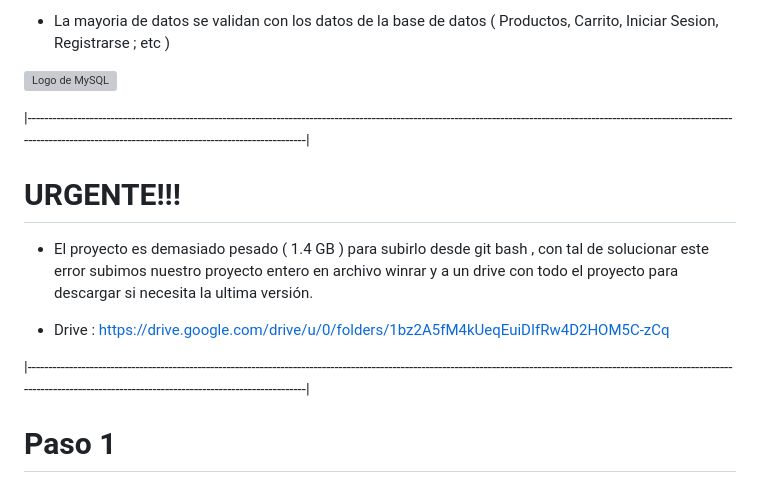
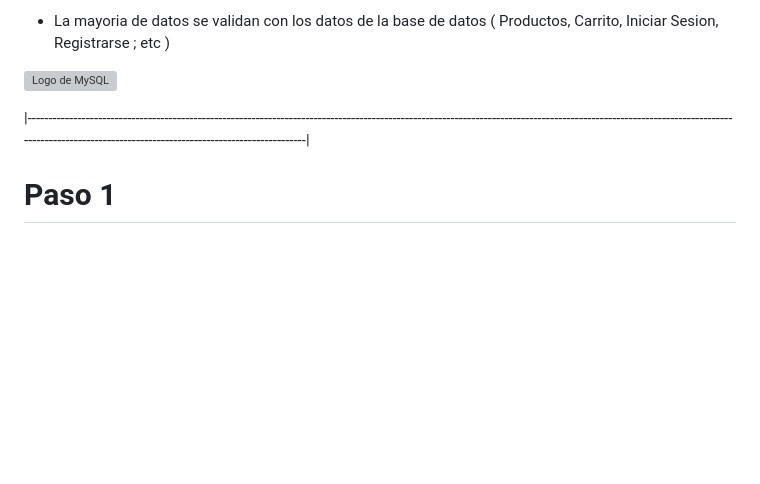
Before and after one commit to tmzapee21/Tienda-Alba, a Markdown page: README.md, the part around the change. GitHub-like rendering; blank space fills up the shorter version; grey boxes are pictures that could not be loaded.

```diff
--- a/README.md
+++ b/README.md
@@ -54,14 +54,6 @@
 
 |----------------------------------------------------------------------------------------------------------------------------------------------------------------------------------------------------------------------------------------------|
 
-# URGENTE!!!
-
-* El proyecto es demasiado pesado ( 1.4 GB ) para subirlo desde git bash , con tal de solucionar este error subimos nuestro proyecto entero en archivo winrar y a un drive con todo el proyecto para descargar si necesita la ultima versión.
-
-* Drive : https://drive.google.com/drive/u/0/folders/1bz2A5fM4kUeqEuiDIfRw4D2HOM5C-zCq
-
-|----------------------------------------------------------------------------------------------------------------------------------------------------------------------------------------------------------------------------------------------|
-
 # Paso 1
 
 - 1.1 El proyecto debe abrirse con la aplicacion xampp control, con lo cual primero hay que ubicar la carpeta del proyecto dentro de los proyectos de xampp.
```
